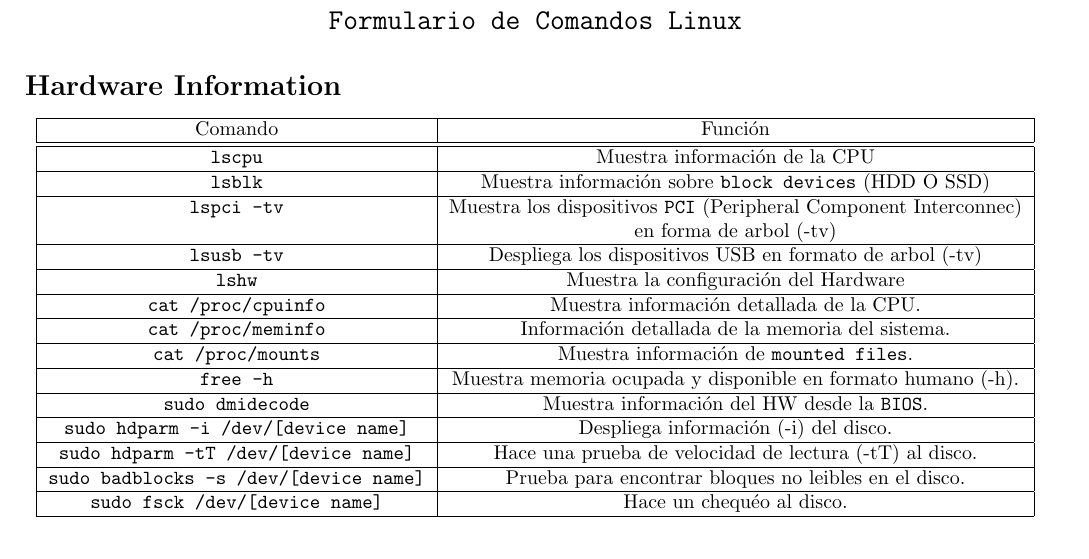
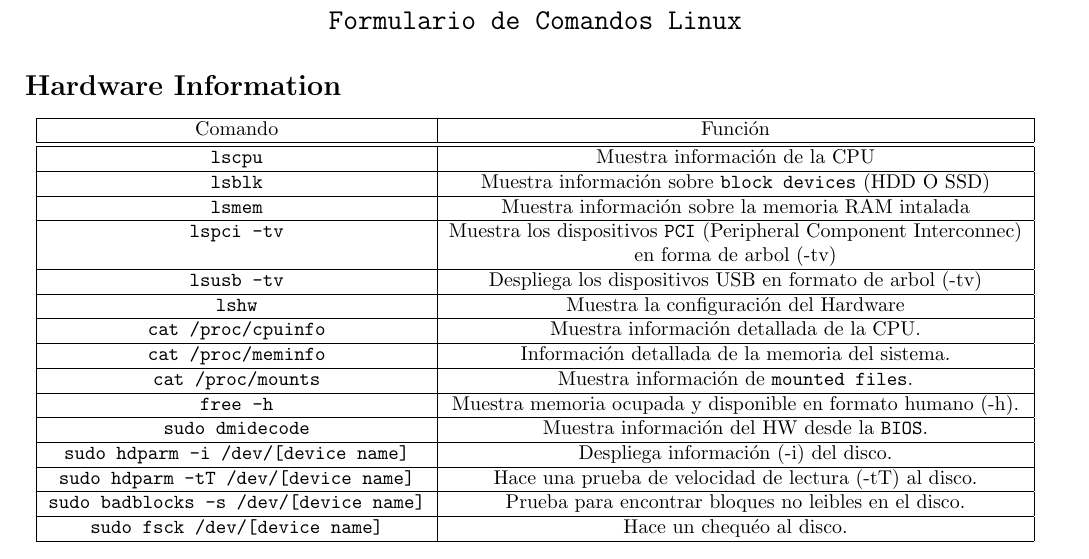
Before and after one commit to RodrigoGarciaNunez/CHEATSHEETS, a LaTeX document (linux/linux_cs.tex): part of page 1 of 3, cut so that both start at the same text. Compiled offline with pdfLaTeX.

Commit message:
Added some linux commands

```diff
--- a/linux/linux_cs.tex
+++ b/linux/linux_cs.tex
@@ -21,6 +21,8 @@
         \texttt{lscpu} & Muestra información de la CPU \\
         \hline
         \texttt{lsblk} & Muestra información sobre \texttt{block devices} (HDD O SSD) \\
+        \hline
+        \texttt{lsmem} & Muestra información sobre la memoria RAM intalada \\
         \hline
         \texttt{lspci -tv} & Muestra los dispositivos \texttt{PCI} (Peripheral Component Interconnec)\\ & en forma de arbol (-tv) \\
         \hline
```
Also changed, not shown: linux/linux_cs.pdf.
